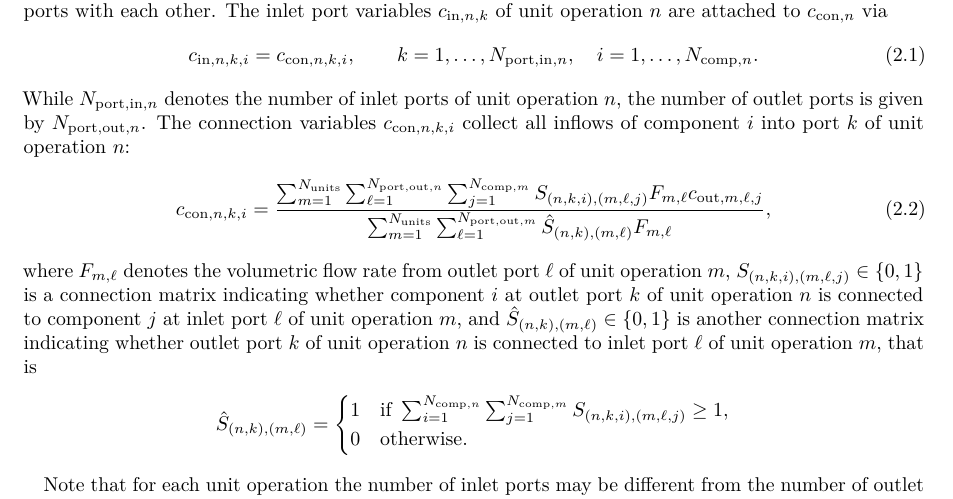
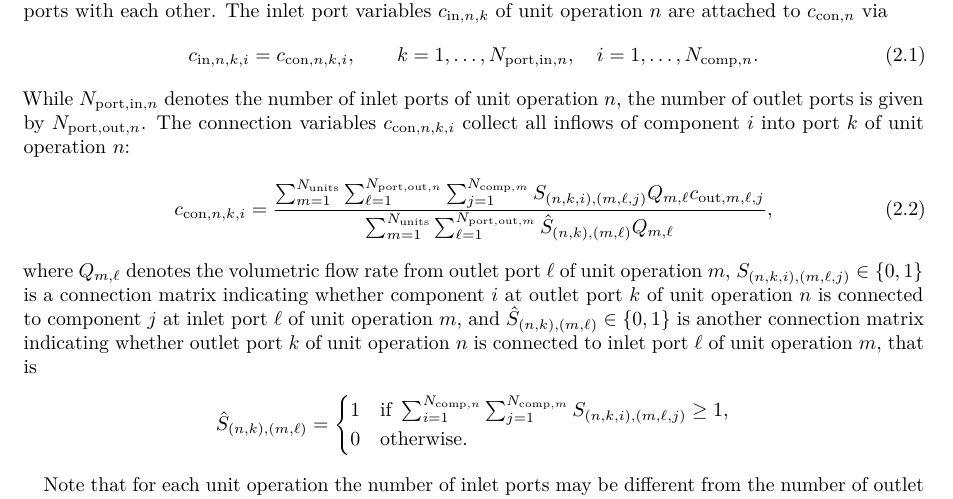
Before and after one commit to cadet/CADET-Core, a LaTeX thesis (doc/tex/all.tex, which reads doc/tex/docs/models.tex): part of page 11 of 77, cut so that both start at the same text. Compiled offline with pdfLaTeX.

Commit message:
Fix notation of flow rates in docs
Changes the symbol for flow rates from F to Q in the section on unit
operation networks.

```diff
--- a/doc/tex/docs/models.tex
+++ b/doc/tex/docs/models.tex
@@ -47,9 +47,9 @@ The inlet port variables $c_{\text{in},n,k}$ of unit operation $n$ are attached
 While $N_{\text{port},\text{in},n}$ denotes the number of inlet ports of unit operation $n$, the number of outlet ports is given by $N_{\text{port},\text{out},n}$.
 The connection variables $c_{\text{con},n,k,i}$ collect all inflows of component $i$ into port $k$ of unit operation $n$:
 \begin{align}
-	c_{\text{con},n,k,i} &= \frac{\sum_{m=1}^{N_{\text{units}}} \sum_{\ell = 1}^{N_{\text{port},\text{out},n}} \sum_{j = 1}^{N_{\text{comp},m}} S_{(n,k,i),(m,\ell,j)} F_{m,\ell} c_{\text{out},m,\ell,j}}{\sum_{m=1}^{N_{\text{units}}} \sum_{\ell=1}^{N_{\text{port},\text{out},m}} \hat{S}_{(n,k),(m,\ell)} F_{m,\ell} }, \label{eq:NetworkConnection}
+	c_{\text{con},n,k,i} &= \frac{\sum_{m=1}^{N_{\text{units}}} \sum_{\ell = 1}^{N_{\text{port},\text{out},n}} \sum_{j = 1}^{N_{\text{comp},m}} S_{(n,k,i),(m,\ell,j)} Q_{m,\ell} c_{\text{out},m,\ell,j}}{\sum_{m=1}^{N_{\text{units}}} \sum_{\ell=1}^{N_{\text{port},\text{out},m}} \hat{S}_{(n,k),(m,\ell)} Q_{m,\ell} }, \label{eq:NetworkConnection}
 \end{align}
-where $F_{m,\ell}$ denotes the volumetric flow rate from outlet port $\ell$ of unit operation $m$, $S_{(n,k,i),(m,\ell,j)} \in \{0, 1\}$ is a connection matrix indicating whether component $i$ at outlet port $k$ of unit operation $n$ is connected to component $j$ at inlet port $\ell$ of unit operation $m$, and $\hat{S}_{(n,k),(m,\ell)} \in \{0, 1\}$ is another connection matrix indicating whether outlet port $k$ of unit operation $n$ is connected to inlet port $\ell$ of unit operation $m$, that is
+where $Q_{m,\ell}$ denotes the volumetric flow rate from outlet port $\ell$ of unit operation $m$, $S_{(n,k,i),(m,\ell,j)} \in \{0, 1\}$ is a connection matrix indicating whether component $i$ at outlet port $k$ of unit operation $n$ is connected to component $j$ at inlet port $\ell$ of unit operation $m$, and $\hat{S}_{(n,k),(m,\ell)} \in \{0, 1\}$ is another connection matrix indicating whether outlet port $k$ of unit operation $n$ is connected to inlet port $\ell$ of unit operation $m$, that is
 \begin{align*}
 	\hat{S}_{(n,k),(m,\ell)} = \begin{cases}
 		1 & \text{if } \sum_{i = 1}^{N_{\text{comp},n}} \sum_{j = 1}^{N_{\text{comp},m}} S_{(n,k,i),(m,\ell,j)} \geq 1, \\
```
